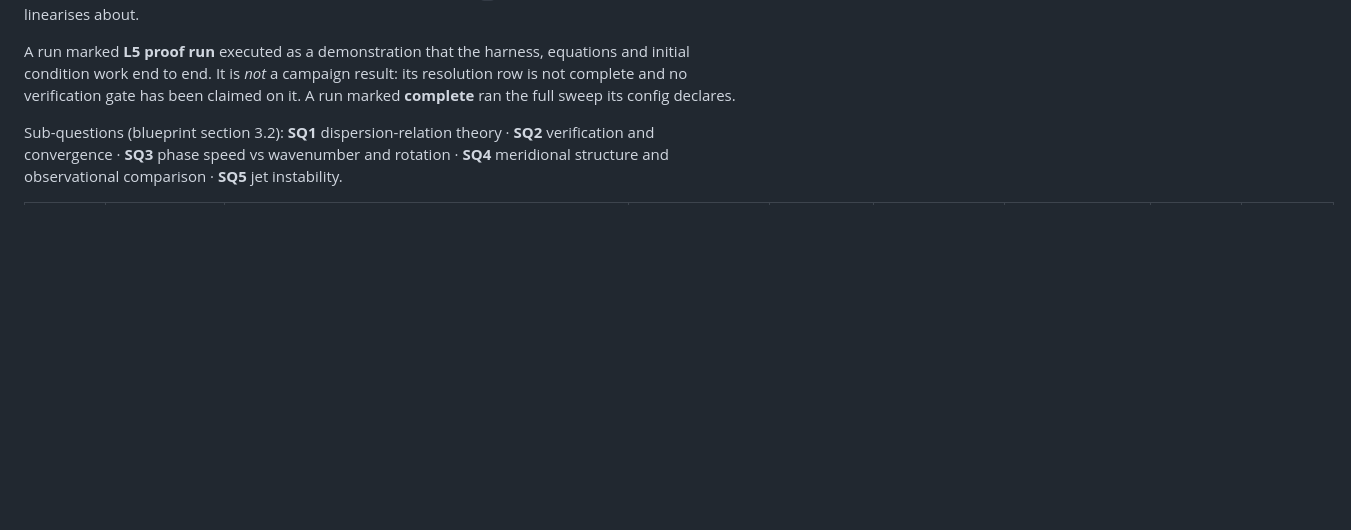
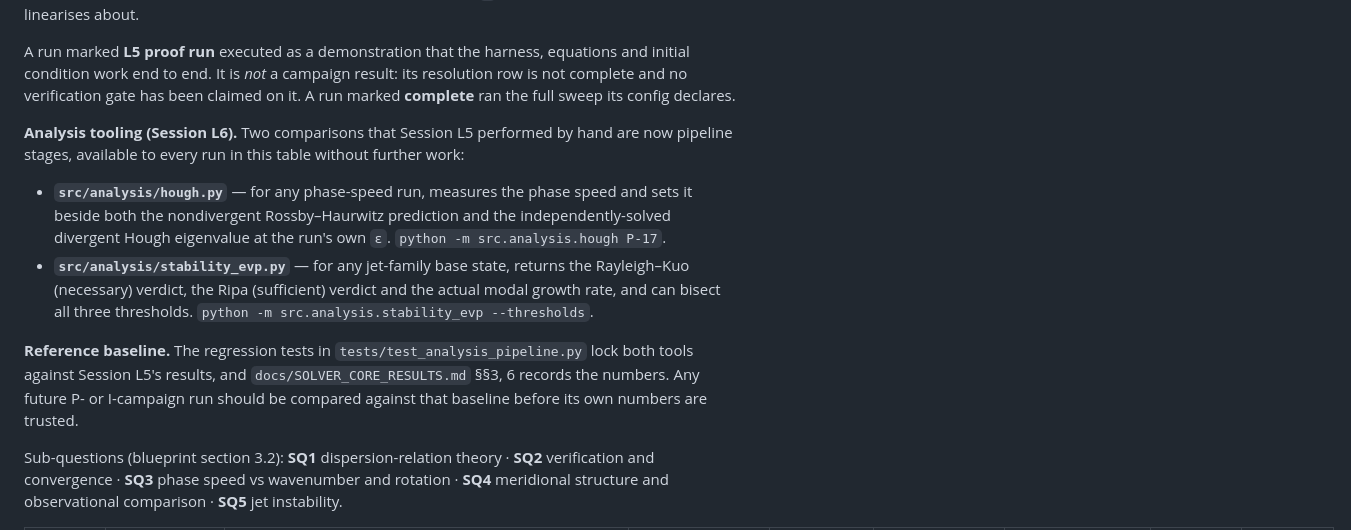
Before and after one commit to pa1aash/physics-waves, a Markdown page: configs/RUN_REGISTRY.md, the part around the change. GitHub-like rendering; blank space fills up the shorter version.

```diff
--- a/configs/RUN_REGISTRY.md
+++ b/configs/RUN_REGISTRY.md
@@ -22,6 +22,24 @@ A run marked **L5 proof run** executed as a demonstration that the harness,
 equations and initial condition work end to end. It is *not* a campaign result:
 its resolution row is not complete and no verification gate has been claimed on
 it. A run marked **complete** ran the full sweep its config declares.
+
+**Analysis tooling (Session L6).** Two comparisons that Session L5 performed by
+hand are now pipeline stages, available to every run in this table without further
+work:
+
+- **`src/analysis/hough.py`** — for any phase-speed run, measures the phase speed
+  and sets it beside both the nondivergent Rossby–Haurwitz prediction and the
+  independently-solved divergent Hough eigenvalue at the run's own `ε`.
+  `python -m src.analysis.hough P-17`.
+- **`src/analysis/stability_evp.py`** — for any jet-family base state, returns the
+  Rayleigh–Kuo (necessary) verdict, the Ripa (sufficient) verdict and the actual
+  modal growth rate, and can bisect all three thresholds.
+  `python -m src.analysis.stability_evp --thresholds`.
+
+**Reference baseline.** The regression tests in `tests/test_analysis_pipeline.py`
+lock both tools against Session L5's results, and `docs/SOLVER_CORE_RESULTS.md`
+§§3, 6 records the numbers. Any future P- or I-campaign run should be compared
+against that baseline before its own numbers are trusted.
 
 Sub-questions (blueprint section 3.2): **SQ1** dispersion-relation theory · **SQ2** verification and convergence · **SQ3** phase speed vs wavenumber and rotation · **SQ4** meridional structure and observational comparison · **SQ5** jet instability.
 
```
Also changed, not shown: docs/CONVENTIONS.md (+37 -0 lines), docs/SOLVER_CORE_RESULTS.md (+21 -0 lines).
